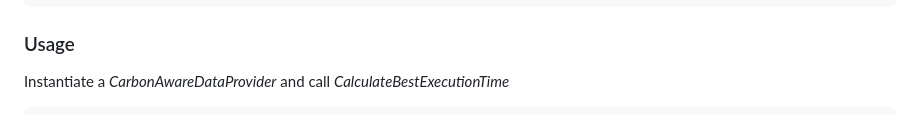
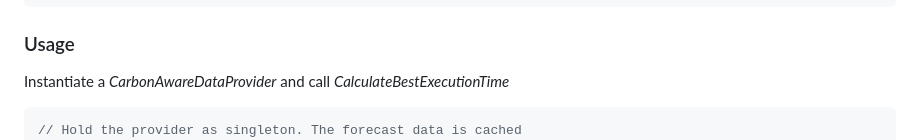
Before and after one commit to bluehands/Carbon-Aware-Computing, a Markdown page: README.md, the part around the change. Rendered like a GitHub page.

Commit message:
Update readme for singleton hint

````diff
--- a/README.md
+++ b/README.md
@@ -27,6 +27,7 @@ Install-Package CarbonAwareComputing.ExecutionForecast
 Instantiate a *CarbonAwareDataProvider* and call *CalculateBestExecutionTime*
 
 ``` csharp
+// Hold the provider as singleton. The forecast data is cached
 var provider = new CarbonAwareDataProviderOpenData();
 var forecast = provider.CalculateBestExecutionTime(
     ComputingLocations.Germany,
````
